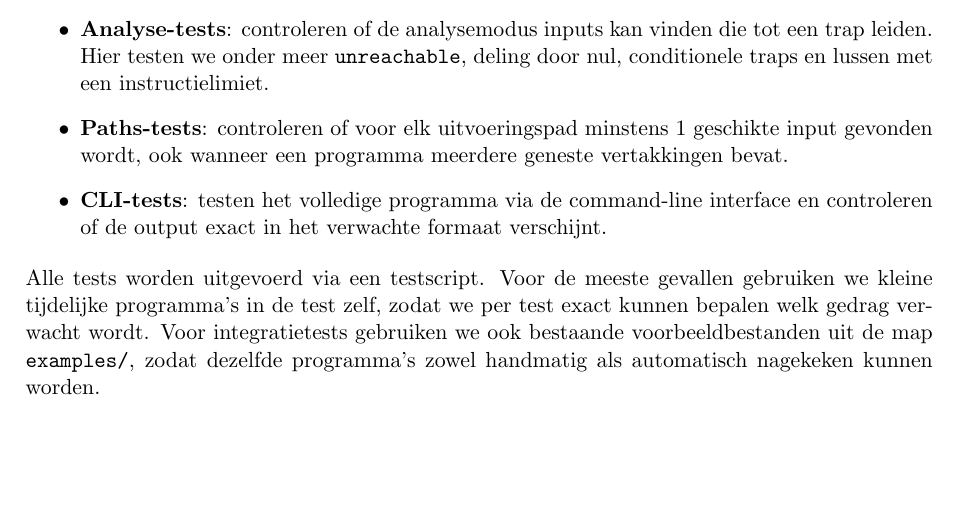
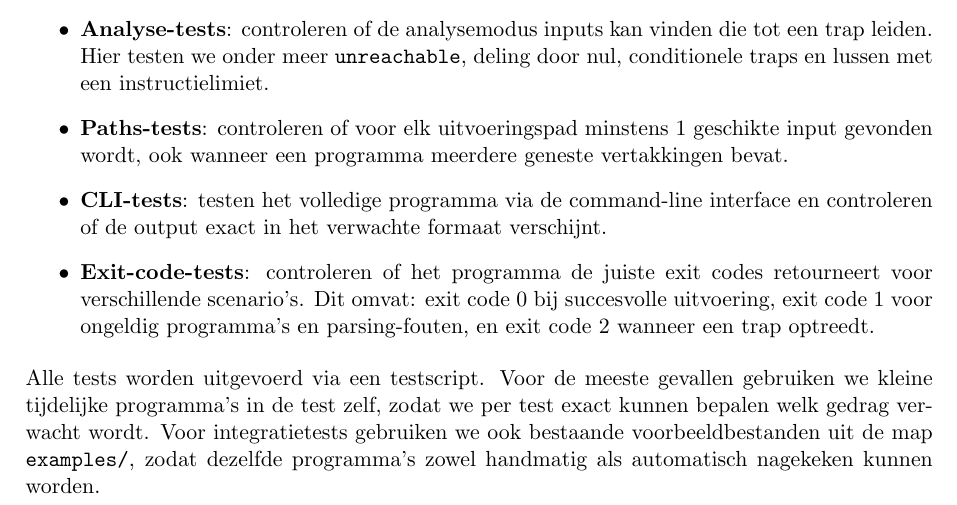
Before and after one commit to Nathan-verm/webassembly-in-prolog, a LaTeX document (documentatie/verslag.tex): part of page 6 of 7, cut so that both start at the same text, the shorter picture padded with empty space. Compiled offline with pdfLaTeX.

Commit message:
verslag had nog geen vermelding over testen van exit codes

```diff
--- a/documentatie/verslag.tex
+++ b/documentatie/verslag.tex
@@ -322,6 +322,7 @@ De tests zijn opgedeeld in verschillende delen:
     deling door nul, conditionele traps en lussen met een instructielimiet.
     \item \textbf{Paths-tests}: controleren of voor elk uitvoeringspad minstens 1 geschikte input gevonden wordt, ook wanneer een programma meerdere geneste vertakkingen bevat.
     \item \textbf{CLI-tests}: testen het volledige programma via de command-line interface en controleren of de output exact in het verwachte formaat verschijnt.
+    \item \textbf{Exit-code-tests}: controleren of het programma de juiste exit codes retourneert voor verschillende scenario's. Dit omvat: exit code 0 bij succesvolle uitvoering, exit code 1 voor ongeldig programma's en parsing-fouten, en exit code 2 wanneer een trap optreedt.
 \end{itemize}
 
 Alle tests worden uitgevoerd via een testscript. Voor de meeste gevallen gebruiken we kleine tijdelijke programma's in de test zelf, zodat we per test exact kunnen bepalen
```
Also changed, not shown: documentatie/verslag.pdf, 1 other file.
